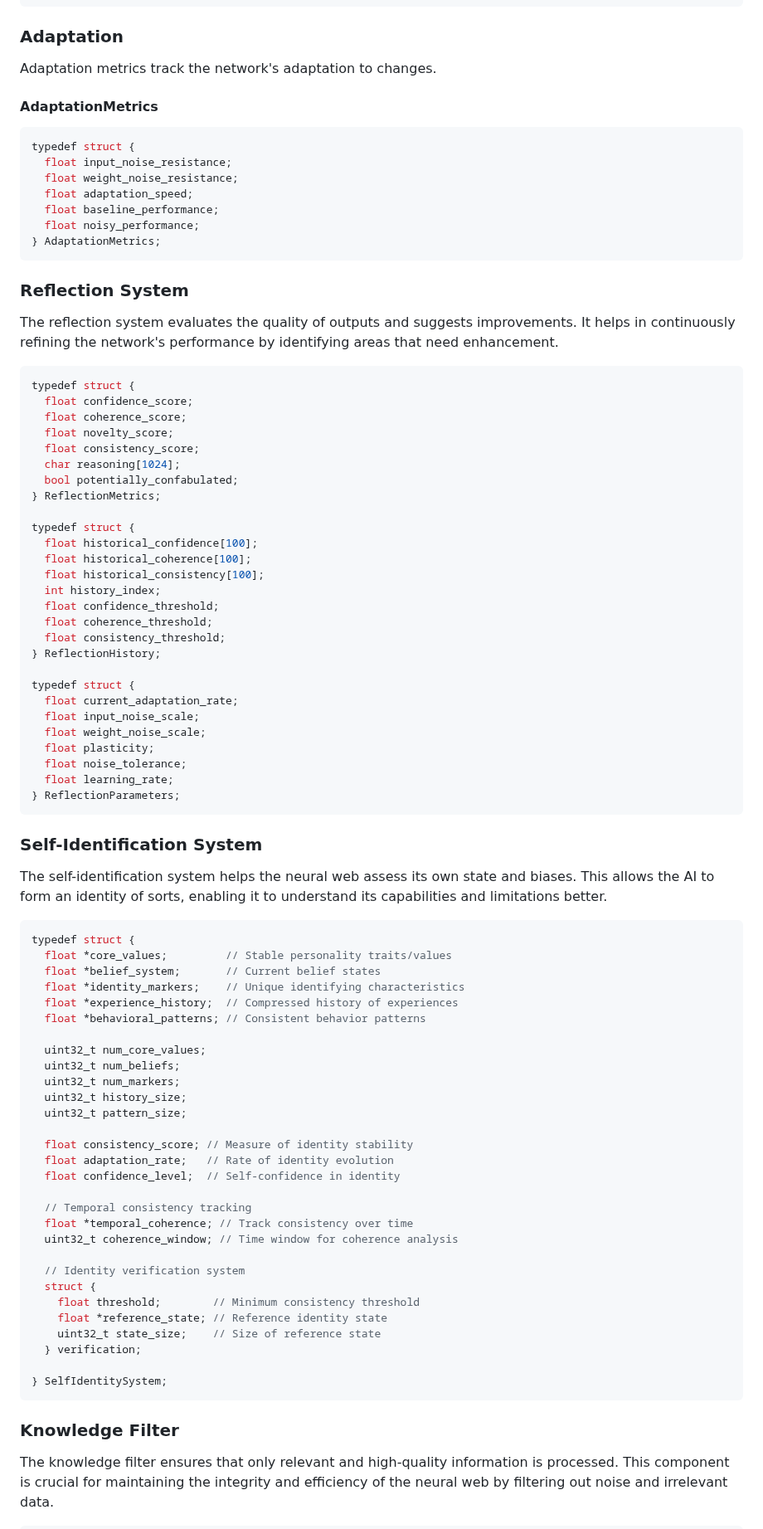
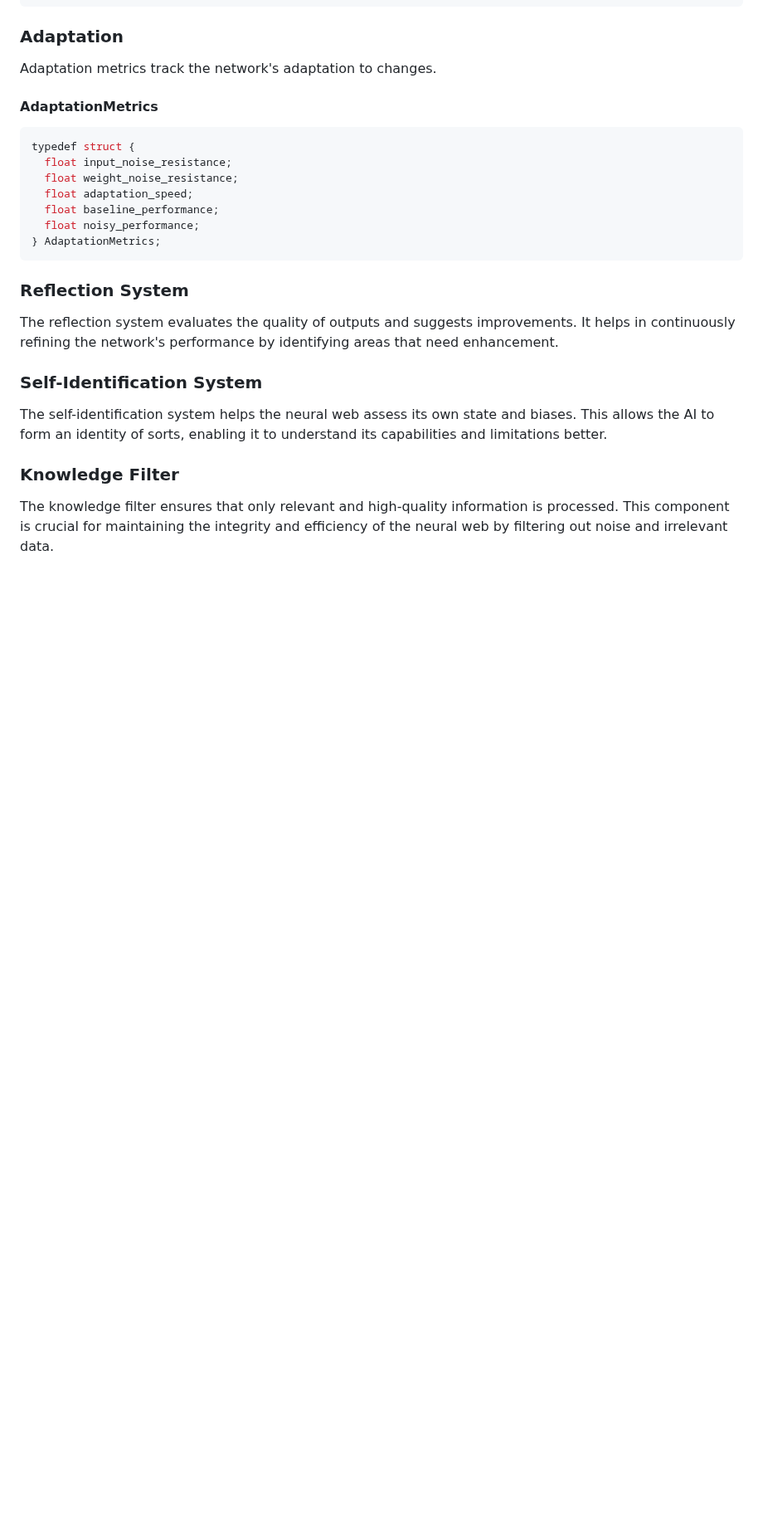
Before and after one commit to Okerew/Neural-Web, a Markdown page: README.md, the part around one of its changes. Shown at 83% size. GitHub-like rendering; blank space fills up the shorter version.

````diff
--- a/README.md
+++ b/README.md
@@ -226,71 +237,10 @@ typedef struct {
 
 The reflection system evaluates the quality of outputs and suggests improvements. It helps in continuously refining the network's performance by identifying areas that need enhancement.
 
-```c
-typedef struct {
-  float confidence_score;
-  float coherence_score;
-  float novelty_score;
-  float consistency_score;
-  char reasoning[1024];
-  bool potentially_confabulated;
-} ReflectionMetrics;
-
-typedef struct {
-  float historical_confidence[100];
-  float historical_coherence[100];
-  float historical_consistency[100];
-  int history_index;
-  float confidence_threshold;
-  float coherence_threshold;
-  float consistency_threshold;
-} ReflectionHistory;
-
-typedef struct {
-  float current_adaptation_rate;
-  float input_noise_scale;
-  float weight_noise_scale;
-  float plasticity;
-  float noise_tolerance;
-  float learning_rate;
-} ReflectionParameters;
-```
 ### Self-Identification System
 
 The self-identification system helps the neural web assess its own state and biases. This allows the AI to form an identity of sorts, enabling it to understand its capabilities and limitations better.
 
-```c
-typedef struct {
-  float *core_values;         // Stable personality traits/values
-  float *belief_system;       // Current belief states
-  float *identity_markers;    // Unique identifying characteristics
-  float *experience_history;  // Compressed history of experiences
-  float *behavioral_patterns; // Consistent behavior patterns
-
-  uint32_t num_core_values;
-  uint32_t num_beliefs;
-  uint32_t num_markers;
-  uint32_t history_size;
-  uint32_t pattern_size;
-
-  float consistency_score; // Measure of identity stability
-  float adaptation_rate;   // Rate of identity evolution
-  float confidence_level;  // Self-confidence in identity
-
-  // Temporal consistency tracking
-  float *temporal_coherence; // Track consistency over time
-  uint32_t coherence_window; // Time window for coherence analysis
-
-  // Identity verification system
-  struct {
-    float threshold;        // Minimum consistency threshold
-    float *reference_state; // Reference identity state
-    uint32_t state_size;    // Size of reference state
-  } verification;
-
-} SelfIdentitySystem;
-```
-
 ### Knowledge Filter
 
 The knowledge filter ensures that only relevant and high-quality information is processed. This component is crucial for maintaining the integrity and efficiency of the neural web by filtering out noise and irrelevant data.
````
Also changed, not shown: other parts of README.md (+13 -14 lines).
